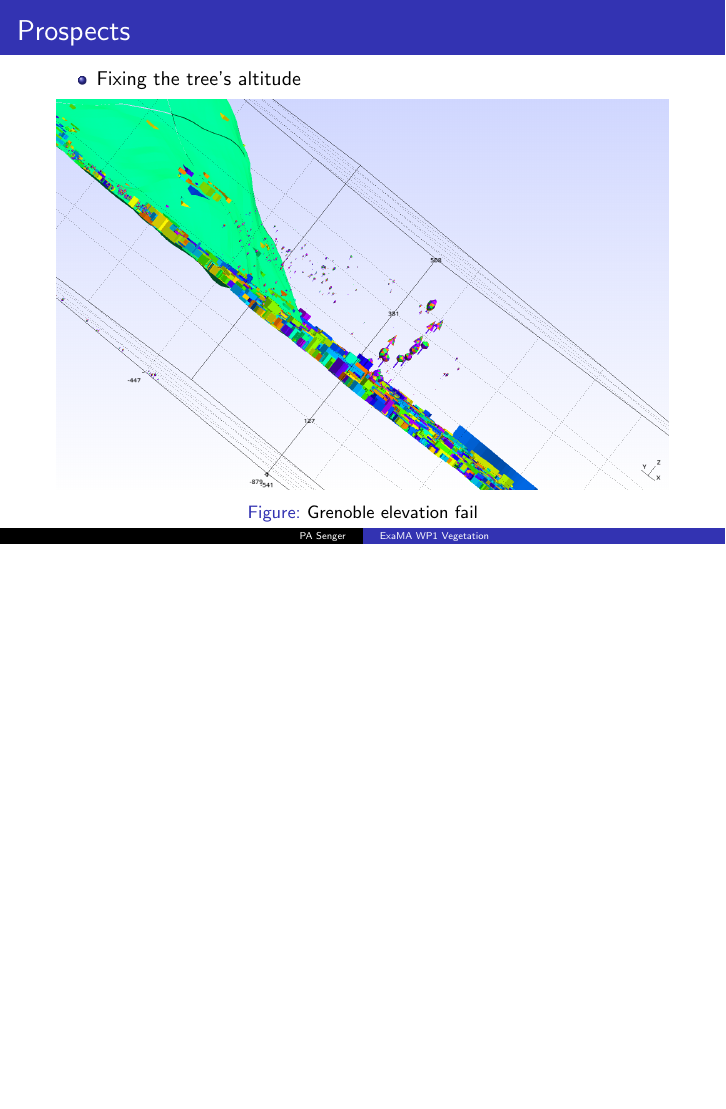
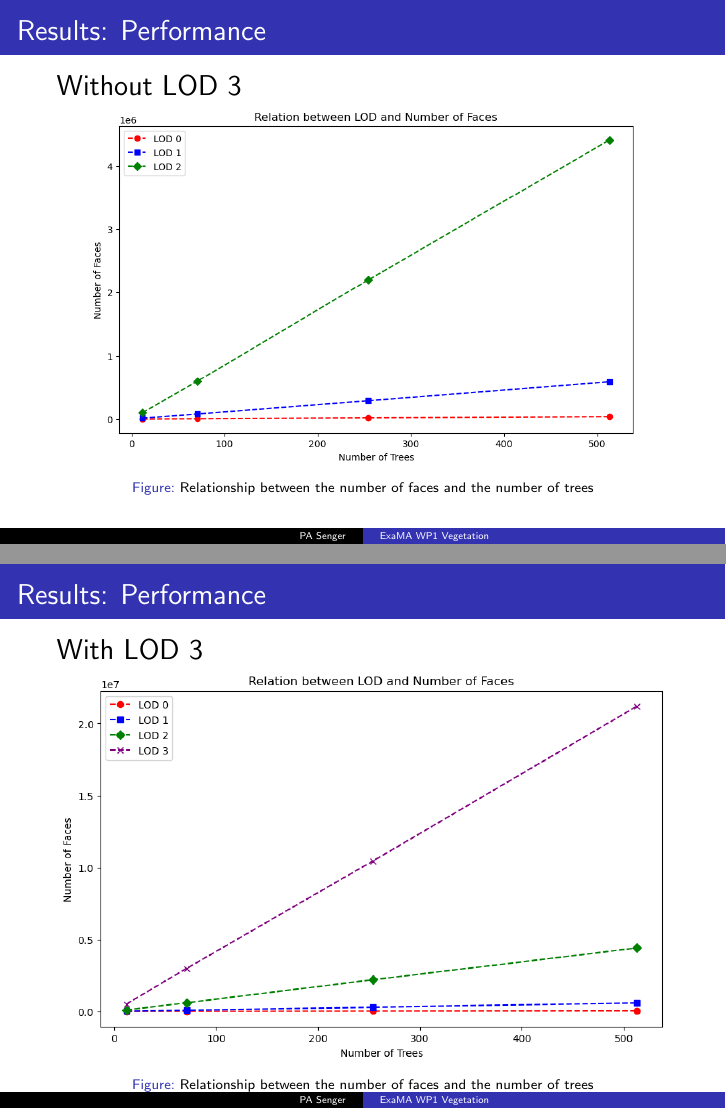
Before and after one commit to PA-Senger/vegetation-intership-presentation, LaTeX slides (presentation.tex): page 48 of 61 before the commit and pages 48 and 49 of 65 after it, the two joined at a grey line, the shorter picture padded with empty space. Compiled offline with pdfLaTeX.

Commit message:
perf, img sizing

```diff
--- a/presentation.tex
+++ b/presentation.tex
@@ -725,4 +727,26 @@ void perform_query(std::string bbox, bool verbose) {
 \end{figure}
 \end{frame}
 
-%%%%% finish perf
+\begin{frame}{Results: Performance}
+\Large
+Without LOD 3
+\begin{figure}[H]
+	\centering
+	\includegraphics[width=0.9\textwidth]{images/perf_lod_faces.png}
+	\captionsetup{font={scriptsize}}
+	\caption{Relationship between the number of faces and the number of trees}
+\end{figure}
+\end{frame}
+
+\begin{frame}{Results: Performance}
+	\Large
+	With LOD 3
+	\begin{figure}[H]
+		\centering
+		\includegraphics[width=\textwidth]{images/perf_lod_faces_lod3.png}
+		\captionsetup{font={scriptsize}}
+		\caption{Relationship between the number of faces and the number of trees}
+	\end{figure}
+\end{frame}
+
+\begin{frame}{Results: Performance}
@@ -728,0 +762 @@ void perform_query(std::string bbox, bool verbose) {
+\begin{frame}{Results: Performance}
```
Also changed, not shown: images/perf_async_improv.png (added), images/perf_autorefine_ON_OFF.png (added), images/perf_lod_faces.png (added), images/perf_lod_faces_lod3.png (added), presentation.tex (19 more changed lines). Lines whose indentation alone changed are shown as unchanged.
